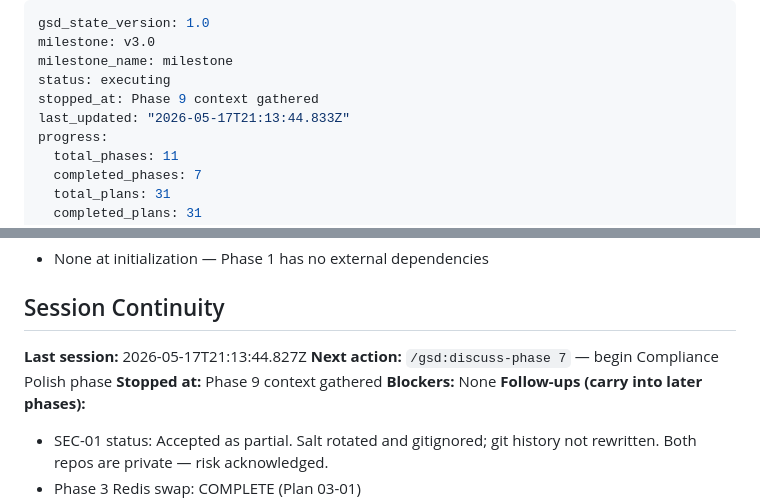
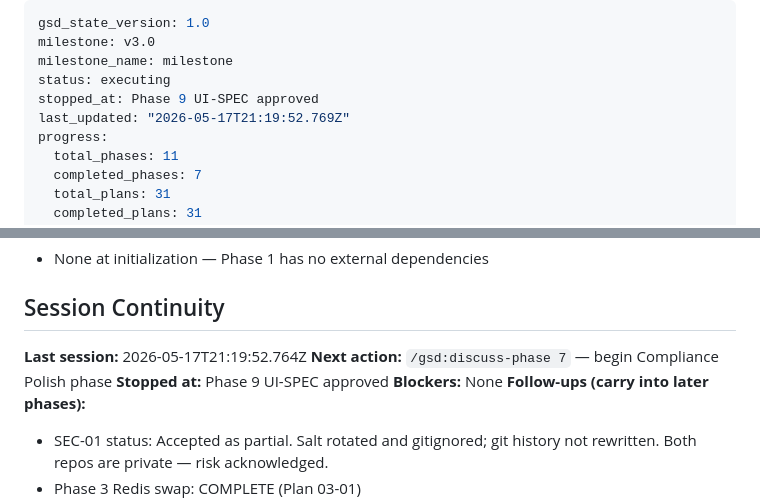
Before and after one commit to jslitzkerttcu/Who-Dis, a Markdown page: .planning/STATE.md, 2 parts joined by grey strips. GitHub-like rendering.

Commit message:
docs(state): record phase 9 UI-SPEC approval
Co-Authored-By: Claude Opus 4.6 <noreply@anthropic.com>

```diff
--- a/.planning/STATE.md
+++ b/.planning/STATE.md
@@ -3,8 +3,8 @@ gsd_state_version: 1.0
 milestone: v3.0
 milestone_name: milestone
 status: executing
-stopped_at: Phase 9 context gathered
-last_updated: "2026-05-17T21:13:44.833Z"
+stopped_at: Phase 9 UI-SPEC approved
+last_updated: "2026-05-17T21:19:52.769Z"
 progress:
   total_phases: 11
   completed_phases: 7
@@ -74,9 +74,9 @@ Plan: 1 of 3
 
 ## Session Continuity
 
-**Last session:** 2026-05-17T21:13:44.827Z
+**Last session:** 2026-05-17T21:19:52.764Z
 **Next action:** `/gsd:discuss-phase 7` — begin Compliance Polish phase
-**Stopped at:** Phase 9 context gathered
+**Stopped at:** Phase 9 UI-SPEC approved
 **Blockers:** None
 **Follow-ups (carry into later phases):**
 
```
